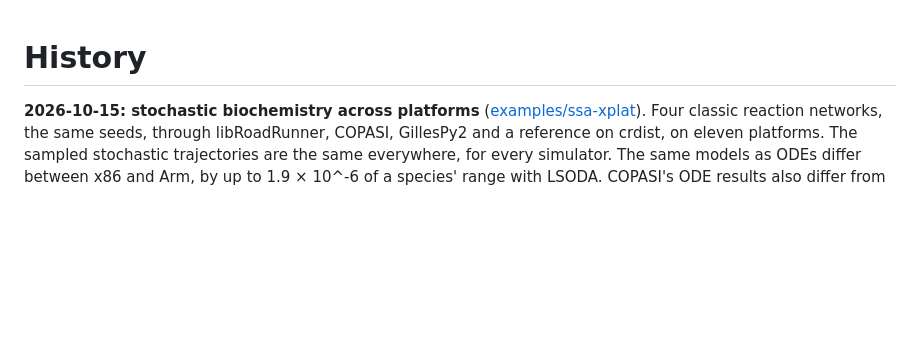
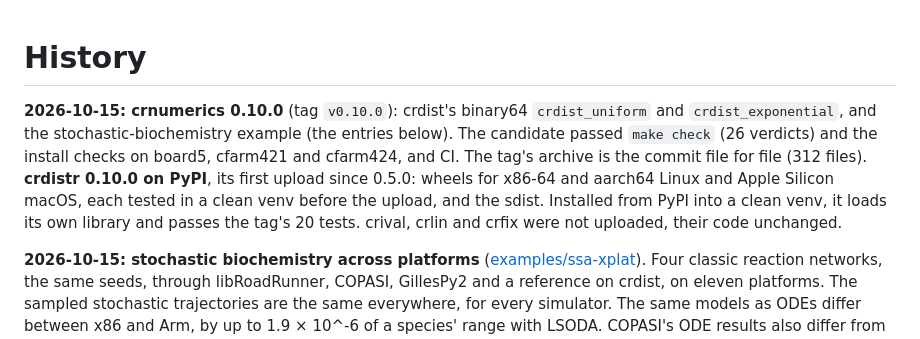
Before and after one commit to anun333/crnumerics, a Markdown page: HISTORY.md, the part around the change. Drawn GitHub-style; blank space fills up the shorter version.

Commit message:
HISTORY: crnumerics 0.10.0 released; crdistr 0.10.0 on PyPI
Co-Authored-By: Claude Opus 5.5 <noreply@anthropic.com>

```diff
--- a/HISTORY.md
+++ b/HISTORY.md
@@ -1,4 +1,15 @@
 # History
+
+**2026-10-15: crnumerics 0.10.0** (tag `v0.10.0`): crdist's binary64
+`crdist_uniform` and `crdist_exponential`, and the stochastic-biochemistry
+example (the entries below). The candidate passed `make check` (26
+verdicts) and the install checks on board5, cfarm421 and cfarm424, and CI.
+The tag's archive is the commit file for file (312 files). **crdistr
+0.10.0 on PyPI**, its first upload since 0.5.0: wheels for x86-64 and
+aarch64 Linux and Apple Silicon macOS, each tested in a clean venv before
+the upload, and the sdist. Installed from PyPI into a clean venv, it loads
+its own library and passes the tag's 20 tests. crival, crlin and crfix
+were not uploaded, their code unchanged.
 
 **2026-10-15: stochastic biochemistry across platforms**
 ([examples/ssa-xplat](examples/ssa-xplat/)). Four classic reaction
```
